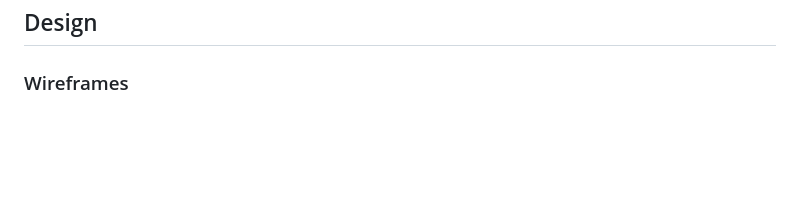
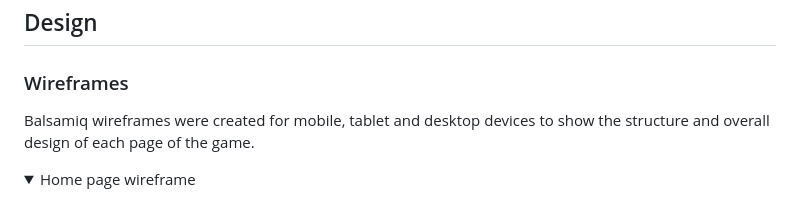
Before and after one commit to techistem/memory-game, a Markdown page: README.md, the part around the change. Drawn GitHub-style; folded sections open; blank space fills up the shorter version.

Commit message:
Added Balsamiq Homepage design

```diff
--- a/README.md
+++ b/README.md
@@ -20,3 +20,5 @@ This game requires challenging yourself.
 - To be able to restart the game at any point while I am playing the game
 ## Design
 ### Wireframes
+Balsamiq wireframes were created for mobile, tablet and desktop devices to show the structure and overall design of each page of the game.
+<details><summary>Home page wireframe</summary>
```
Also changed, not shown: docs/wireframes/Homepage.png (added).
